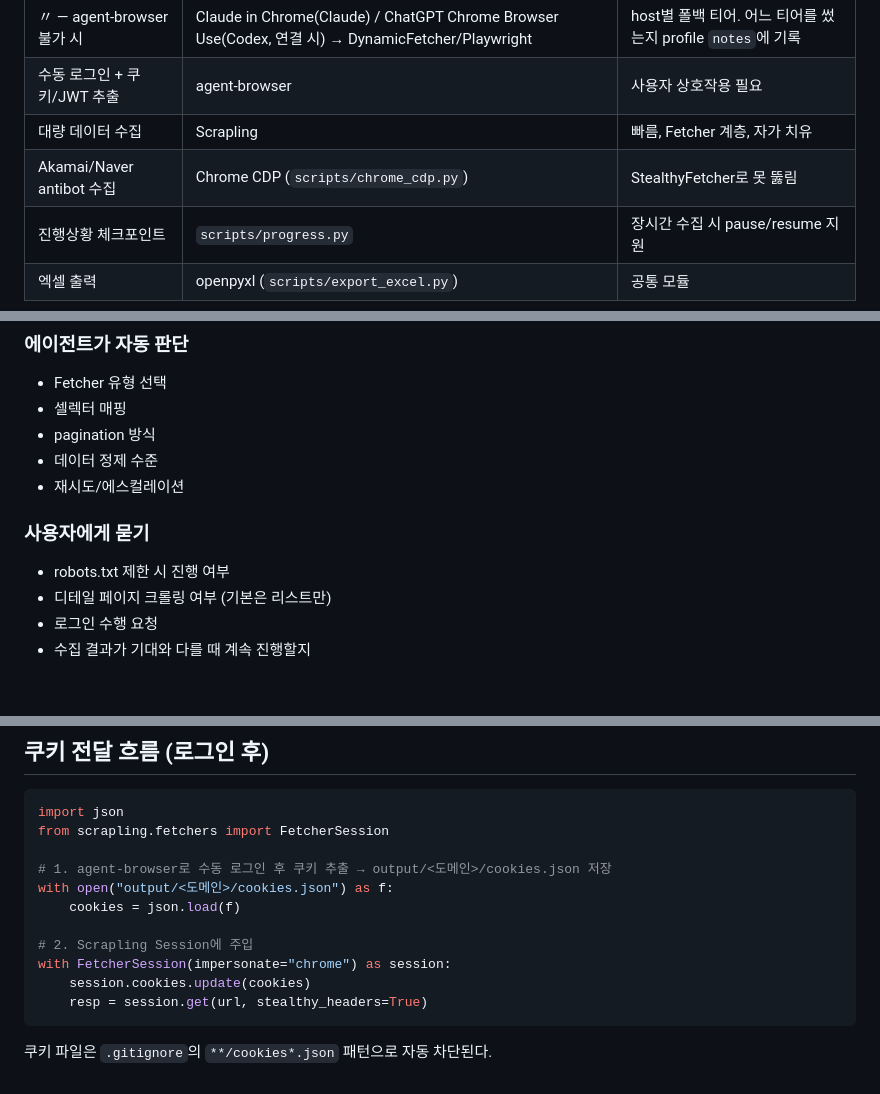
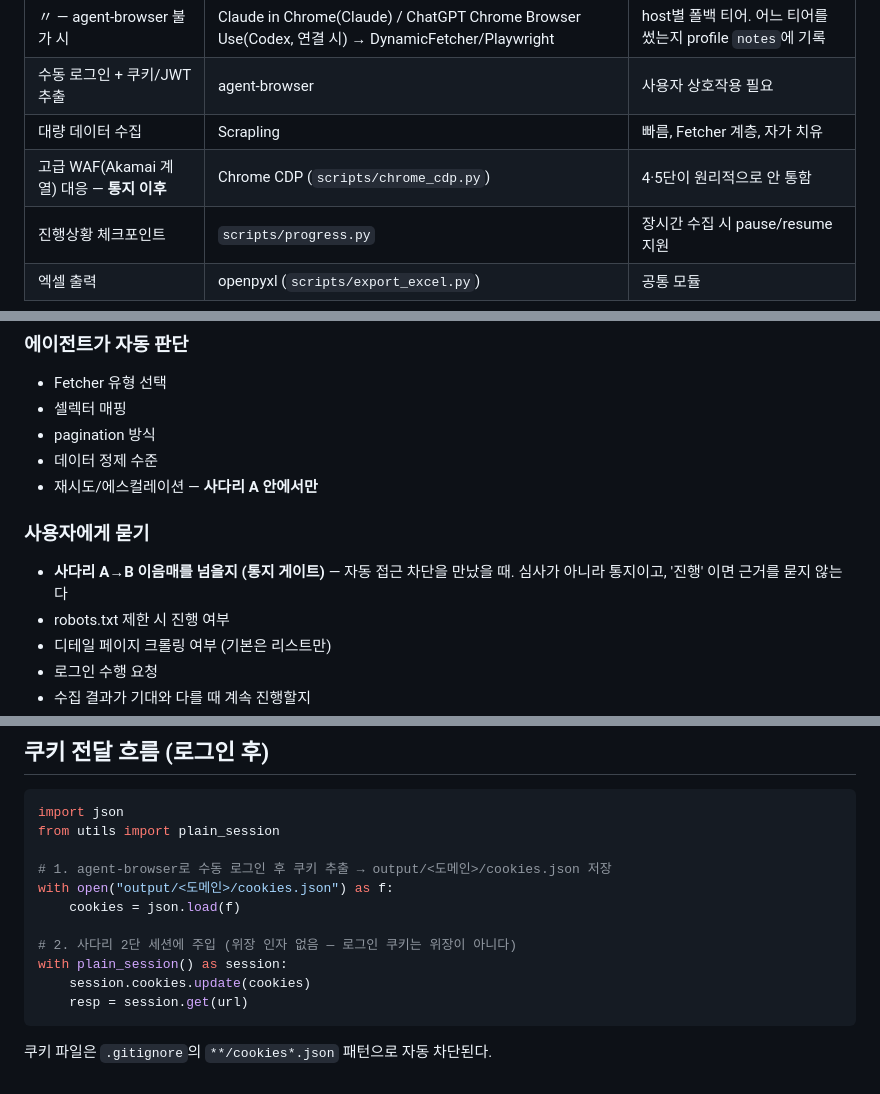
Before and after one commit to Acts-in-J/web-crawler, a Markdown page: CLAUDE.md, 3 parts joined by grey strips. GitHub-like rendering; blank space fills up the shorter version.

````diff
--- a/CLAUDE.md
+++ b/CLAUDE.md
@@ -149,7 +159,7 @@ python scripts/sync_domain_list.py --check  # 어긋나면 exit 1
 | 〃 — agent-browser 불가 시 | Claude in Chrome(Claude) / ChatGPT Chrome Browser Use(Codex, 연결 시) → DynamicFetcher/Playwright | host별 폴백 티어. 어느 티어를 썼는지 profile `notes`에 기록 |
 | 수동 로그인 + 쿠키/JWT 추출 | agent-browser | 사용자 상호작용 필요 |
 | 대량 데이터 수집 | Scrapling | 빠름, Fetcher 계층, 자가 치유 |
-| Akamai/Naver antibot 수집 | Chrome CDP (`scripts/chrome_cdp.py`) | StealthyFetcher로 못 뚫림 |
+| 고급 WAF(Akamai 계열) 대응 — **통지 이후** | Chrome CDP (`scripts/chrome_cdp.py`) | 4·5단이 원리적으로 안 통함 |
 | 진행상황 체크포인트 | `scripts/progress.py` | 장시간 수집 시 pause/resume 지원 |
 | 엑셀 출력 | openpyxl (`scripts/export_excel.py`) | 공통 모듈 |
 
@@ -276,9 +285,10 @@ Fetcher → curl_cffi 그리드 → StealthyFetcher → DynamicFetcher → agent
 - 셀렉터 매핑
 - pagination 방식
 - 데이터 정제 수준
-- 재시도/에스컬레이션
+- 재시도/에스컬레이션 — **사다리 A 안에서만**
 
 ### 사용자에게 묻기
+- **사다리 A→B 이음매를 넘을지 (통지 게이트)** — 자동 접근 차단을 만났을 때. 심사가 아니라 통지이고, '진행' 이면 근거를 묻지 않는다
 - robots.txt 제한 시 진행 여부
 - 디테일 페이지 크롤링 여부 (기본은 리스트만)
 - 로그인 수행 요청
@@ -347,16 +357,16 @@ fingerprints/                            # gitignore + whitelist 정책
 
 ```python
 import json
-from scrapling.fetchers import FetcherSession
+from utils import plain_session
 
 # 1. agent-browser로 수동 로그인 후 쿠키 추출 → output/<도메인>/cookies.json 저장
 with open("output/<도메인>/cookies.json") as f:
     cookies = json.load(f)
 
-# 2. Scrapling Session에 주입
-with FetcherSession(impersonate="chrome") as session:
+# 2. 사다리 2단 세션에 주입 (위장 인자 없음 — 로그인 쿠키는 위장이 아니다)
+with plain_session() as session:
     session.cookies.update(cookies)
-    resp = session.get(url, stealthy_headers=True)
+    resp = session.get(url)
 ```
 
 쿠키 파일은 `.gitignore`의 `**/cookies*.json` 패턴으로 자동 차단된다.
````
Also changed, not shown: other parts of CLAUDE.md (+52 -43 lines), 1 other file.
